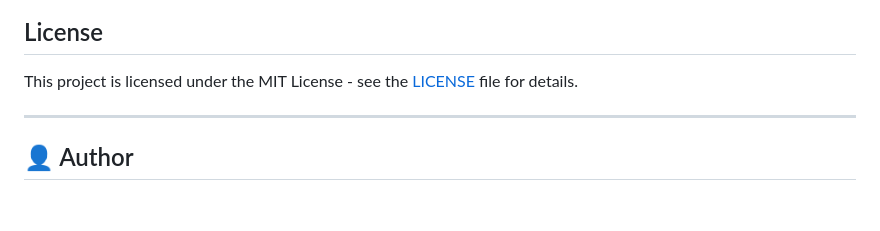
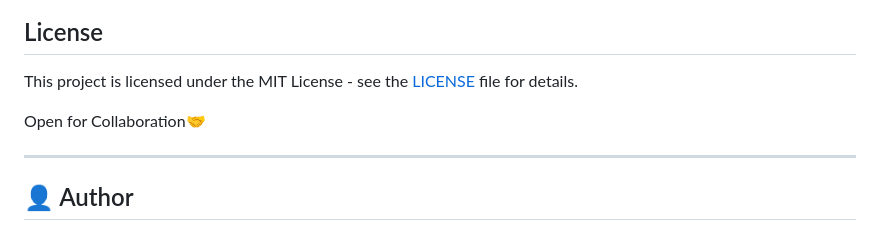
Before and after one commit to KH-Coder865/JuriSync, a Markdown page: README.md, the part around the change. Drawn GitHub-style; blank space fills up the shorter version.

```diff
--- a/README.md
+++ b/README.md
@@ -154,6 +154,8 @@ The app should now be running.
 
 This project is licensed under the MIT License - see the [LICENSE](LICENSE) file for details.
 
+Open for Collaboration🤝
+
 ---
 
 ## 👤 Author
```
